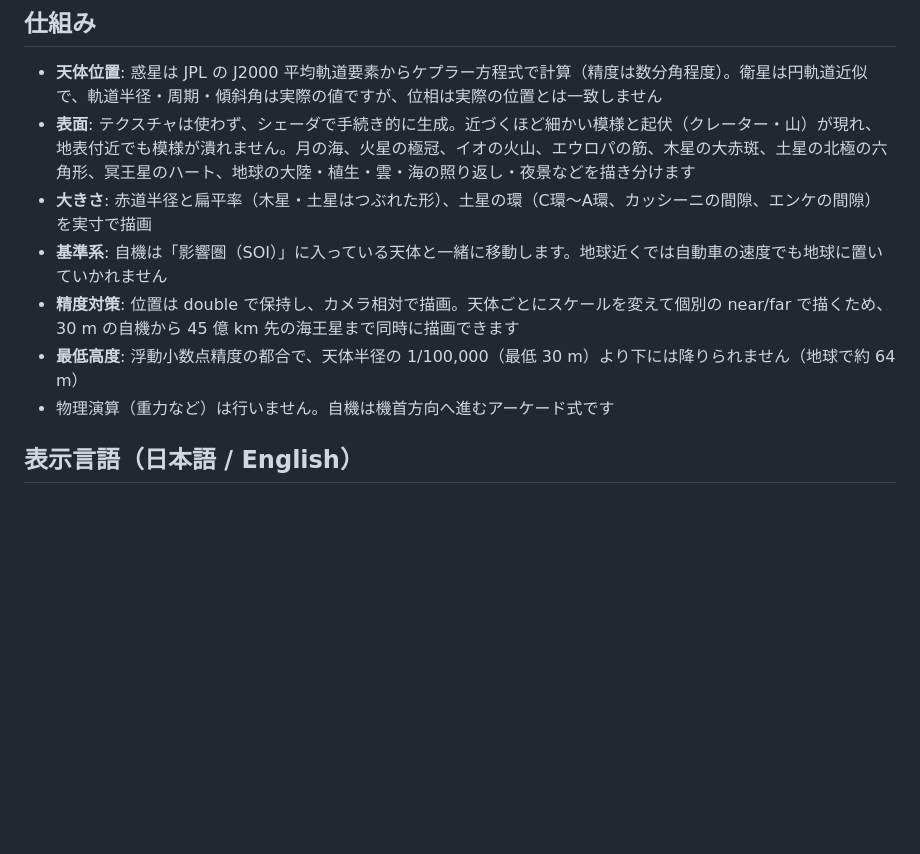
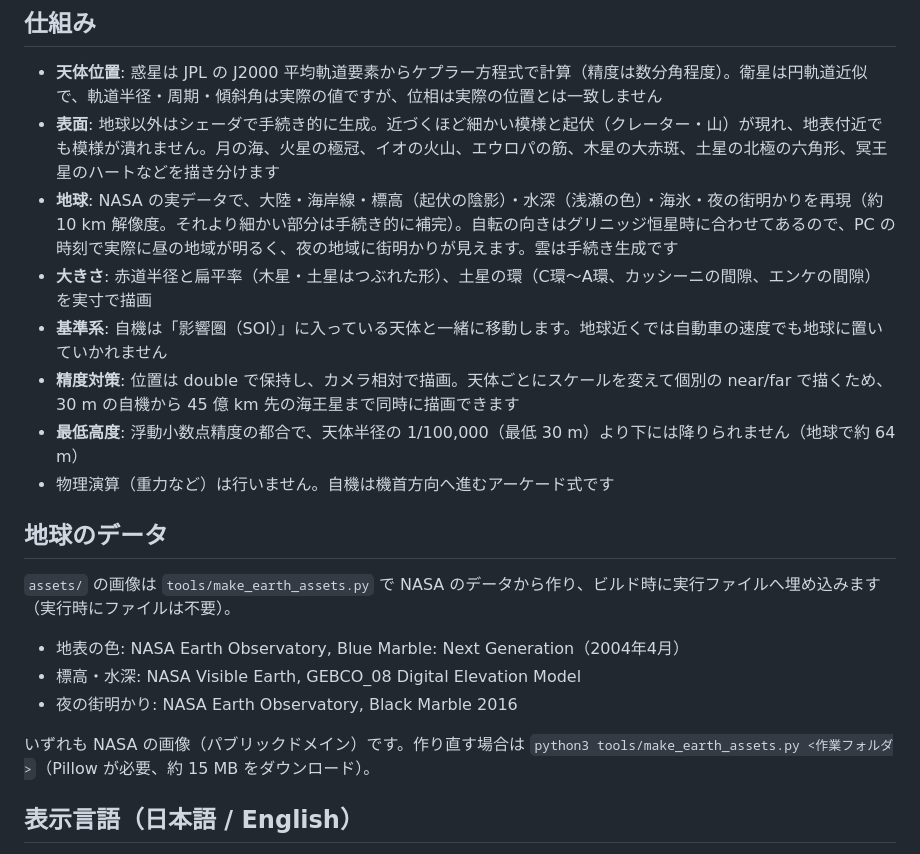
Before and after one commit to hubstacksea/Solar-System-Simulator, a Markdown page: README.md, the part around the change. GitHub-like rendering; blank space fills up the shorter version.

```diff
--- a/README.md
+++ b/README.md
@@ -119,12 +119,23 @@ Xbox / PlayStation / Switch Pro など、SDL のコントローラ DB に載っ
 ## 仕組み
 
 - **天体位置**: 惑星は JPL の J2000 平均軌道要素からケプラー方程式で計算（精度は数分角程度）。衛星は円軌道近似で、軌道半径・周期・傾斜角は実際の値ですが、位相は実際の位置とは一致しません
-- **表面**: テクスチャは使わず、シェーダで手続き的に生成。近づくほど細かい模様と起伏（クレーター・山）が現れ、地表付近でも模様が潰れません。月の海、火星の極冠、イオの火山、エウロパの筋、木星の大赤斑、土星の北極の六角形、冥王星のハート、地球の大陸・植生・雲・海の照り返し・夜景などを描き分けます
+- **表面**: 地球以外はシェーダで手続き的に生成。近づくほど細かい模様と起伏（クレーター・山）が現れ、地表付近でも模様が潰れません。月の海、火星の極冠、イオの火山、エウロパの筋、木星の大赤斑、土星の北極の六角形、冥王星のハートなどを描き分けます
+- **地球**: NASA の実データで、大陸・海岸線・標高（起伏の陰影）・水深（浅瀬の色）・海氷・夜の街明かりを再現（約 10 km 解像度。それより細かい部分は手続き的に補完）。自転の向きはグリニッジ恒星時に合わせてあるので、PC の時刻で実際に昼の地域が明るく、夜の地域に街明かりが見えます。雲は手続き生成です
 - **大きさ**: 赤道半径と扁平率（木星・土星はつぶれた形）、土星の環（C環〜A環、カッシーニの間隙、エンケの間隙）を実寸で描画
 - **基準系**: 自機は「影響圏（SOI）」に入っている天体と一緒に移動します。地球近くでは自動車の速度でも地球に置いていかれません
 - **精度対策**: 位置は double で保持し、カメラ相対で描画。天体ごとにスケールを変えて個別の near/far で描くため、30 m の自機から 45 億 km 先の海王星まで同時に描画できます
 - **最低高度**: 浮動小数点精度の都合で、天体半径の 1/100,000（最低 30 m）より下には降りられません（地球で約 64 m）
 - 物理演算（重力など）は行いません。自機は機首方向へ進むアーケード式です
+
+## 地球のデータ
+
+`assets/` の画像は `tools/make_earth_assets.py` で NASA のデータから作り、ビルド時に実行ファイルへ埋め込みます（実行時にファイルは不要）。
+
+- 地表の色: NASA Earth Observatory, Blue Marble: Next Generation（2004年4月）
+- 標高・水深: NASA Visible Earth, GEBCO_08 Digital Elevation Model
+- 夜の街明かり: NASA Earth Observatory, Black Marble 2016
+
+いずれも NASA の画像（パブリックドメイン）です。作り直す場合は `python3 tools/make_earth_assets.py <作業フォルダ>`（Pillow が必要、約 15 MB をダウンロード）。
 
 ## 表示言語（日本語 / English）
 
```
Also changed, not shown: README.en.md (+12 -1 lines), assets/earth_color.jpg (added), 8 other files.
